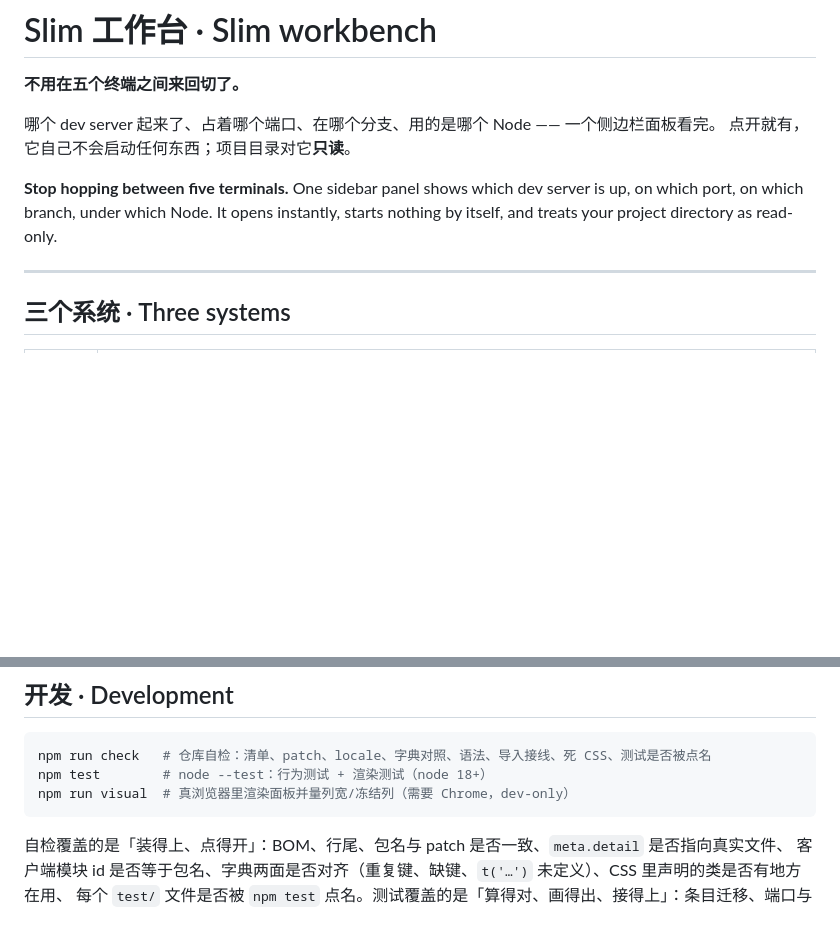
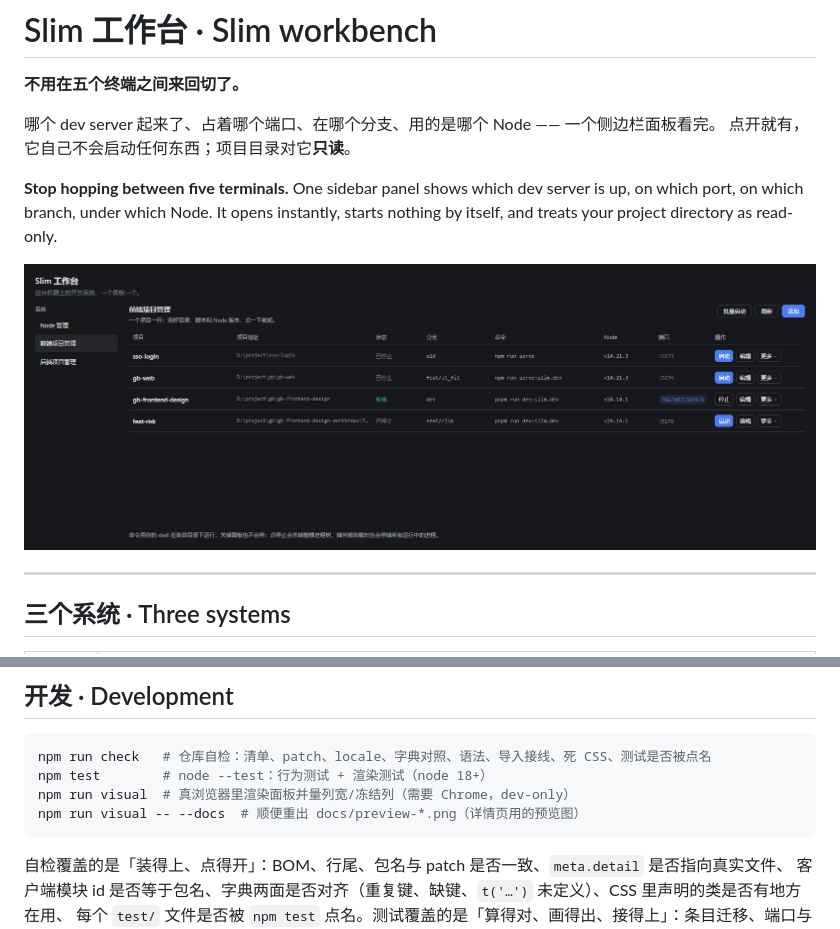
Before and after one commit to slim4221/dsh-slim-workbench, a Markdown page: README.md, 2 parts joined by grey strips. GitHub-like rendering; pictures changed too: docs/preview-frontend.png (added); blank space fills up the shorter version.

````diff
--- a/README.md
+++ b/README.md
@@ -8,6 +8,8 @@
 **Stop hopping between five terminals.** One sidebar panel shows which dev server is up, on which
 port, on which branch, under which Node. It opens instantly, starts nothing by itself, and treats your
 project directory as read-only.
+
+<img src="docs/preview-frontend.png" alt="前端项目管理：项目地址单列、列宽固定、项目与操作两列冻结" width="100%">
 
 ---
 
@@ -91,6 +93,7 @@ JSON（实测 3 ms），不会遍历项目目录，也不会反复调用 `git`
 npm run check   # 仓库自检：清单、patch、locale、字典对照、语法、导入接线、死 CSS、测试是否被点名
 npm test        # node --test：行为测试 + 渲染测试（node 18+）
 npm run visual  # 真浏览器里渲染面板并量列宽/冻结列（需要 Chrome，dev-only）
+npm run visual -- --docs  # 顺便重出 docs/preview-*.png（详情页用的预览图）
 ```
 
 自检覆盖的是「装得上、点得开」：BOM、行尾、包名与 patch 是否一致、`meta.detail` 是否指向真实文件、
````
Also changed, not shown: docs/DETAIL.md (+7 -0 lines), docs/DETAIL.zh.md (+7 -0 lines), docs/preview-node.png (added), 2 other files.
